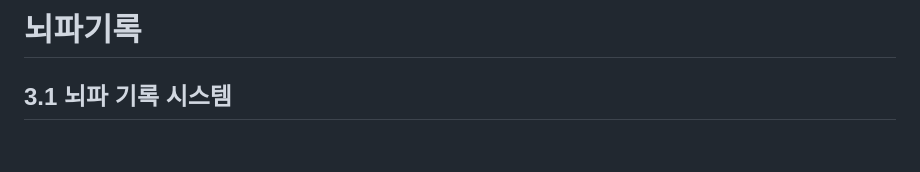
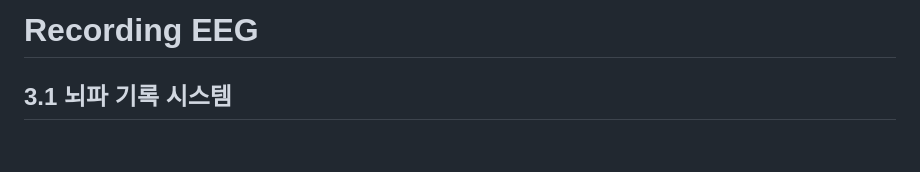
Before and after one commit to ez-neurai/TIL, a Markdown page: EEG/Recording_EEG.md, the part around the change printed below. Drawn GitHub-style.

```diff
--- a/EEG/뇌파_기록.md
+++ b/EEG/Recording_EEG.md
@@ -1,4 +1,4 @@
-# 뇌파기록
+# Recording EEG
 ## 3.1 뇌파 기록 시스템
 <br>
 
```
Also changed, not shown: other parts of EEG/Recording_EEG.md (+1 -1 lines).
